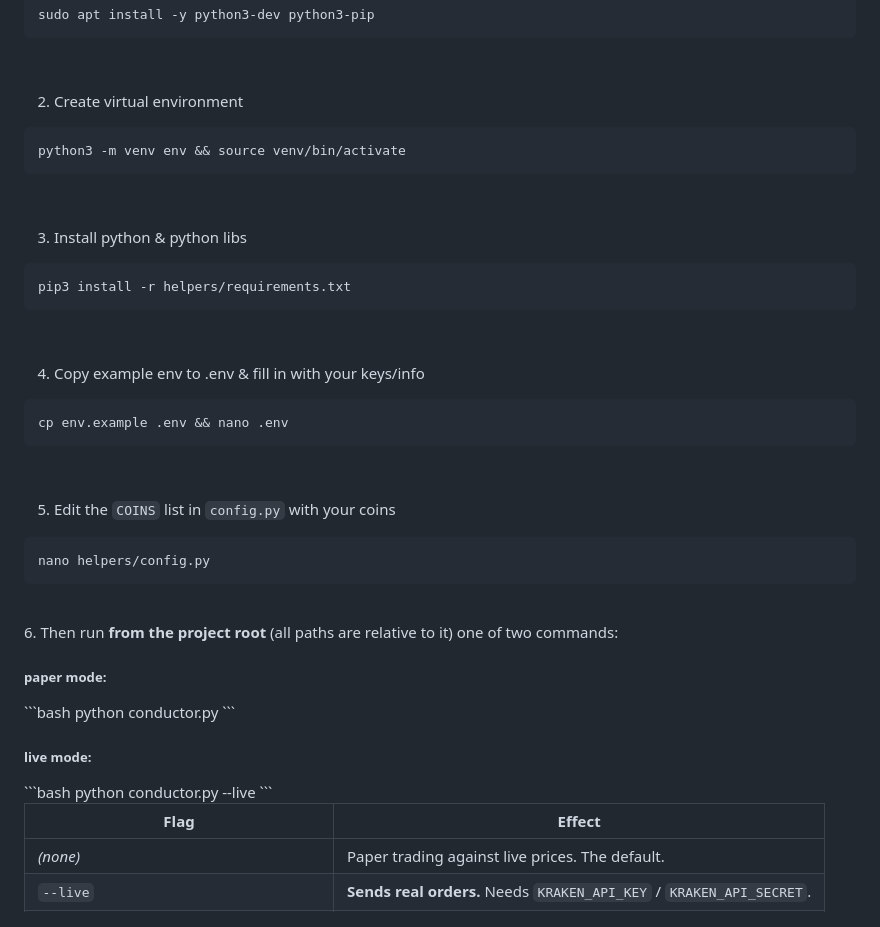
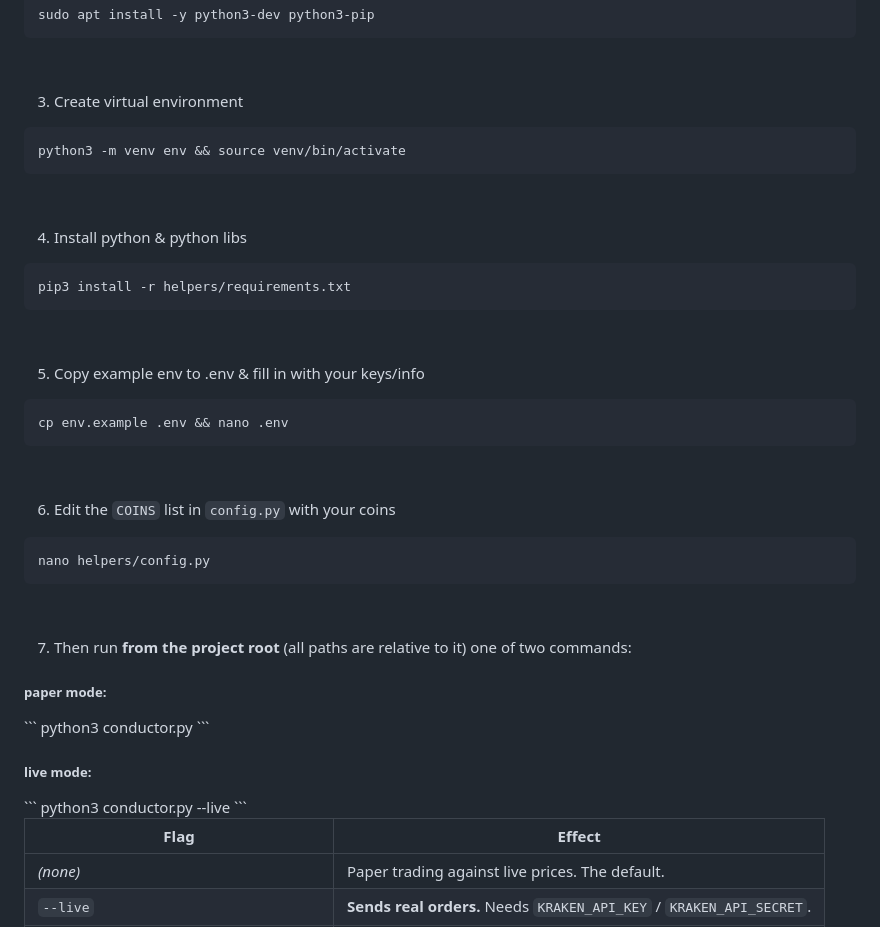
Before and after one commit to kritch83/cryptoBot, a Markdown page: README.md, the part around the change. Rendered like a GitHub page.

Commit message:
update README again
updated text

````diff
--- a/README.md
+++ b/README.md
@@ -79,38 +79,39 @@ sudo apt install -y python3-dev python3-pip
 
 <br></br>
 
-2. Create virtual environment
+3. Create virtual environment
 ```bash
 python3 -m venv env && source venv/bin/activate
 ```
 
 <br></br>
 
-3. Install python & python libs
+4. Install python & python libs
 ```bash
 pip3 install -r helpers/requirements.txt
 ```
 <br></br>
 
-4. Copy example env to .env & fill in with your keys/info
+5. Copy example env to .env & fill in with your keys/info
 ```bash
 cp env.example .env && nano .env
 ```
 <br></br>
 
-5. Edit the `COINS` list in `config.py` with your coins
+6. Edit the `COINS` list in `config.py` with your coins
 ```bash
 nano helpers/config.py
 ```
 <br></br>
-6. Then run **from the project root** (all paths are relative to it) one of two commands:
+
+7. Then run **from the project root** (all paths are relative to it) one of two commands:
 <h5>paper mode:</h5>
-```bash
-python conductor.py
+```
+python3 conductor.py
 ```
 <h5>live mode:</h5>
-```bash
-python conductor.py --live
+```
+python3 conductor.py --live
 ```
 
 
````
